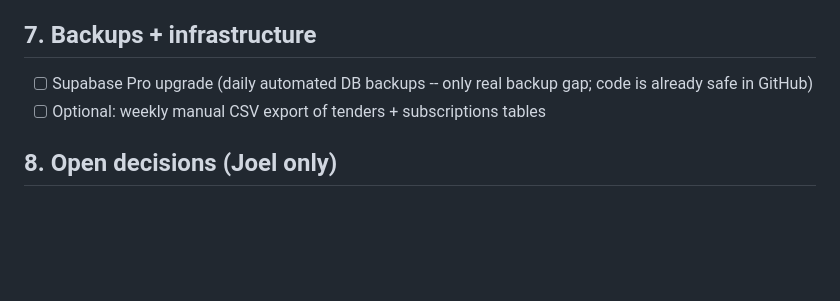
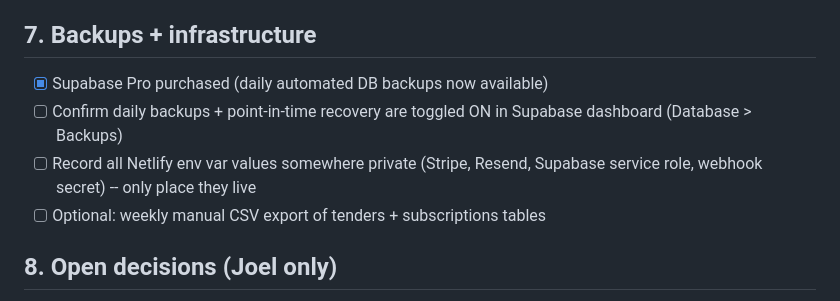
Before and after one commit to Iconmed12/caretenders-website, a Markdown page: LAUNCH-CHECKLIST.md, the part around the change. GitHub-like rendering; blank space fills up the shorter version.

Commit message:
Checklist: Supabase Pro purchased, backups available

```diff
--- a/LAUNCH-CHECKLIST.md
+++ b/LAUNCH-CHECKLIST.md
@@ -79,8 +79,11 @@ current state. Claude updates this file as items are completed.
 - [ ] Record all Netlify env var values somewhere private + secure
 
 ## 7. Backups + infrastructure
-- [ ] Supabase Pro upgrade (daily automated DB backups -- only real backup gap;
-      code is already safe in GitHub)
+- [x] Supabase Pro purchased (daily automated DB backups now available)
+- [ ] Confirm daily backups + point-in-time recovery are toggled ON in
+      Supabase dashboard (Database > Backups)
+- [ ] Record all Netlify env var values somewhere private (Stripe, Resend,
+      Supabase service role, webhook secret) -- only place they live
 - [ ] Optional: weekly manual CSV export of tenders + subscriptions tables
 
 ## 8. Open decisions (Joel only)
```
